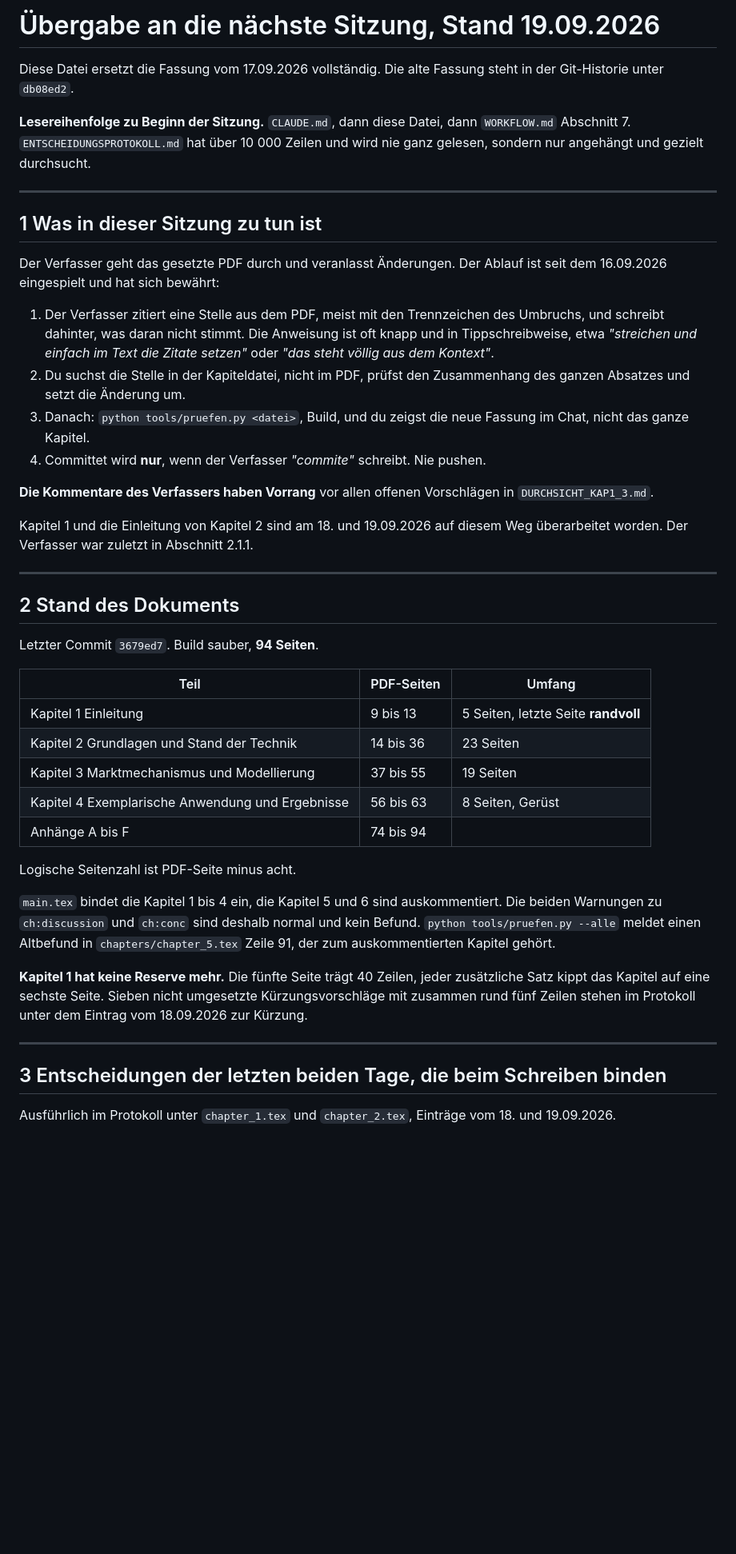
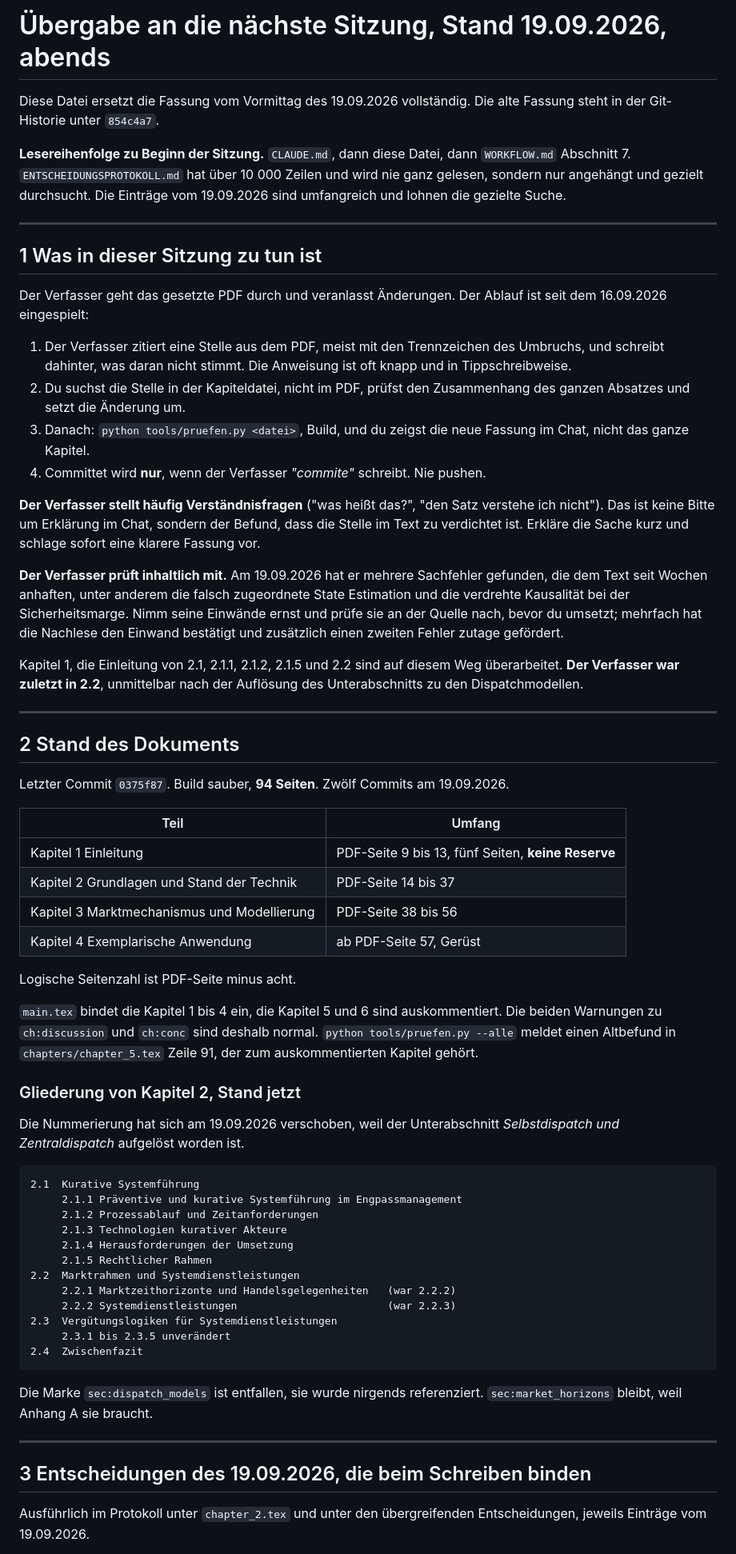
Before and after one commit to nikolaus0812/Masterarbeit-Ausgestaltung-eines-Marktmechanismus-fuer-kurative-Systemfuehrung-zur-Engpassbehebung, a Markdown page: HANDOFF.md, the part around one of its changes. Shown at 80% size. Drawn GitHub-style; blank space fills up the shorter version.

````diff
--- a/HANDOFF.md
+++ b/HANDOFF.md
@@ -1,68 +1,93 @@
-# Übergabe an die nächste Sitzung, Stand 19.09.2026
+# Übergabe an die nächste Sitzung, Stand 19.09.2026, abends
 
-Diese Datei ersetzt die Fassung vom 17.09.2026 vollständig. Die alte Fassung
-steht in der Git-Historie unter `db08ed2`.
+Diese Datei ersetzt die Fassung vom Vormittag des 19.09.2026 vollständig. Die
+alte Fassung steht in der Git-Historie unter `854c4a7`.
 
 **Lesereihenfolge zu Beginn der Sitzung.** `CLAUDE.md`, dann diese Datei, dann
 `WORKFLOW.md` Abschnitt 7. `ENTSCHEIDUNGSPROTOKOLL.md` hat über 10 000 Zeilen
-und wird nie ganz gelesen, sondern nur angehängt und gezielt durchsucht.
+und wird nie ganz gelesen, sondern nur angehängt und gezielt durchsucht. Die
+Einträge vom 19.09.2026 sind umfangreich und lohnen die gezielte Suche.
 
 ---
 
 ## 1 Was in dieser Sitzung zu tun ist
 
 Der Verfasser geht das gesetzte PDF durch und veranlasst Änderungen. Der Ablauf
-ist seit dem 16.09.2026 eingespielt und hat sich bewährt:
+ist seit dem 16.09.2026 eingespielt:
 
-1. Der Verfasser zitiert eine Stelle aus dem PDF, meist mit den
-   Trennzeichen des Umbruchs, und schreibt dahinter, was daran nicht stimmt.
-   Die Anweisung ist oft knapp und in Tippschreibweise, etwa *"streichen und
-   einfach im Text die Zitate setzen"* oder *"das steht völlig aus dem
-   Kontext"*.
+1. Der Verfasser zitiert eine Stelle aus dem PDF, meist mit den Trennzeichen des
+   Umbruchs, und schreibt dahinter, was daran nicht stimmt. Die Anweisung ist
+   oft knapp und in Tippschreibweise.
 2. Du suchst die Stelle in der Kapiteldatei, nicht im PDF, prüfst den
    Zusammenhang des ganzen Absatzes und setzt die Änderung um.
 3. Danach: `python tools/pruefen.py <datei>`, Build, und du zeigst die neue
    Fassung im Chat, nicht das ganze Kapitel.
-4. Committet wird **nur**, wenn der Verfasser *"commite"* schreibt. Nie
-   pushen.
+4. Committet wird **nur**, wenn der Verfasser *"commite"* schreibt. Nie pushen.
 
-**Die Kommentare des Verfassers haben Vorrang** vor allen offenen Vorschlägen
-in `DURCHSICHT_KAP1_3.md`.
+**Der Verfasser stellt häufig Verständnisfragen** ("was heißt das?", "den Satz
+verstehe ich nicht"). Das ist keine Bitte um Erklärung im Chat, sondern der
+Befund, dass die Stelle im Text zu verdichtet ist. Erkläre die Sache kurz und
+schlage sofort eine klarere Fassung vor.
 
-Kapitel 1 und die Einleitung von Kapitel 2 sind am 18. und 19.09.2026 auf
-diesem Weg überarbeitet worden. Der Verfasser war zuletzt in Abschnitt 2.1.1.
+**Der Verfasser prüft inhaltlich mit.** Am 19.09.2026 hat er mehrere Sachfehler
+gefunden, die dem Text seit Wochen anhaften, unter anderem die falsch
+zugeordnete State Estimation und die verdrehte Kausalität bei der
+Sicherheitsmarge. Nimm seine Einwände ernst und prüfe sie an der Quelle nach,
+bevor du umsetzt; mehrfach hat die Nachlese den Einwand bestätigt und zusätzlich
+einen zweiten Fehler zutage gefördert.
+
+Kapitel 1, die Einleitung von 2.1, 2.1.1, 2.1.2, 2.1.5 und 2.2 sind auf diesem
+Weg überarbeitet. **Der Verfasser war zuletzt in 2.2**, unmittelbar nach der
+Auflösung des Unterabschnitts zu den Dispatchmodellen.
 
 ---
 
 ## 2 Stand des Dokuments
 
-Letzter Commit `3679ed7`. Build sauber, **94 Seiten**.
+Letzter Commit `0375f87`. Build sauber, **94 Seiten**. Zwölf Commits am
+19.09.2026.
 
-| Teil | PDF-Seiten | Umfang |
-|---|---|---|
-| Kapitel 1 Einleitung | 9 bis 13 | 5 Seiten, letzte Seite **randvoll** |
-| Kapitel 2 Grundlagen und Stand der Technik | 14 bis 36 | 23 Seiten |
-| Kapitel 3 Marktmechanismus und Modellierung | 37 bis 55 | 19 Seiten |
-| Kapitel 4 Exemplarische Anwendung und Ergebnisse | 56 bis 63 | 8 Seiten, Gerüst |
-| Anhänge A bis F | 74 bis 94 | |
+| Teil | Umfang |
+|---|---|
+| Kapitel 1 Einleitung | PDF-Seite 9 bis 13, fünf Seiten, **keine Reserve** |
+| Kapitel 2 Grundlagen und Stand der Technik | PDF-Seite 14 bis 37 |
+| Kapitel 3 Marktmechanismus und Modellierung | PDF-Seite 38 bis 56 |
+| Kapitel 4 Exemplarische Anwendung | ab PDF-Seite 57, Gerüst |
 
 Logische Seitenzahl ist PDF-Seite minus acht.
 
 `main.tex` bindet die Kapitel 1 bis 4 ein, die Kapitel 5 und 6 sind
 auskommentiert. Die beiden Warnungen zu `ch:discussion` und `ch:conc` sind
-deshalb normal und kein Befund. `python tools/pruefen.py --alle` meldet einen
-Altbefund in `chapters/chapter_5.tex` Zeile 91, der zum auskommentierten
-Kapitel gehört.
+deshalb normal. `python tools/pruefen.py --alle` meldet einen Altbefund in
+`chapters/chapter_5.tex` Zeile 91, der zum auskommentierten Kapitel gehört.
 
-**Kapitel 1 hat keine Reserve mehr.** Die fünfte Seite trägt 40 Zeilen, jeder
-zusätzliche Satz kippt das Kapitel auf eine sechste Seite. Sieben nicht
-umgesetzte Kürzungsvorschläge mit zusammen rund fünf Zeilen stehen im Protokoll
-unter dem Eintrag vom 18.09.2026 zur Kürzung.
+### Gliederung von Kapitel 2, Stand jetzt
+
+Die Nummerierung hat sich am 19.09.2026 verschoben, weil der Unterabschnitt
+*Selbstdispatch und Zentraldispatch* aufgelöst worden ist.
+
+```
+2.1  Kurative Systemführung
+     2.1.1 Präventive und kurative Systemführung im Engpassmanagement
+     2.1.2 Prozessablauf und Zeitanforderungen
+     2.1.3 Technologien kurativer Akteure
+     2.1.4 Herausforderungen der Umsetzung
+     2.1.5 Rechtlicher Rahmen
+2.2  Marktrahmen und Systemdienstleistungen
+     2.2.1 Marktzeithorizonte und Handelsgelegenheiten   (war 2.2.2)
+     2.2.2 Systemdienstleistungen                        (war 2.2.3)
+2.3  Vergütungslogiken für Systemdienstleistungen
+     2.3.1 bis 2.3.5 unverändert
+2.4  Zwischenfazit
+```
+
+Die Marke `sec:dispatch_models` ist entfallen, sie wurde nirgends referenziert.
+`sec:market_horizons` bleibt, weil Anhang A sie braucht.
 
 ---
 
-## 3 Entscheidungen der letzten beiden Tage, die beim Schreiben binden
+## 3 Entscheidungen des 19.09.2026, die beim Schreiben binden
 
-Ausführlich im Protokoll unter `chapter_1.tex` und `chapter_2.tex`, Einträge
-vom 18. und 19.09.2026.
+Ausführlich im Protokoll unter `chapter_2.tex` und unter den übergreifenden
+Entscheidungen, jeweils Einträge vom 19.09.2026.
 
````
Also changed, not shown: other parts of HANDOFF.md (+165 -113 lines).
